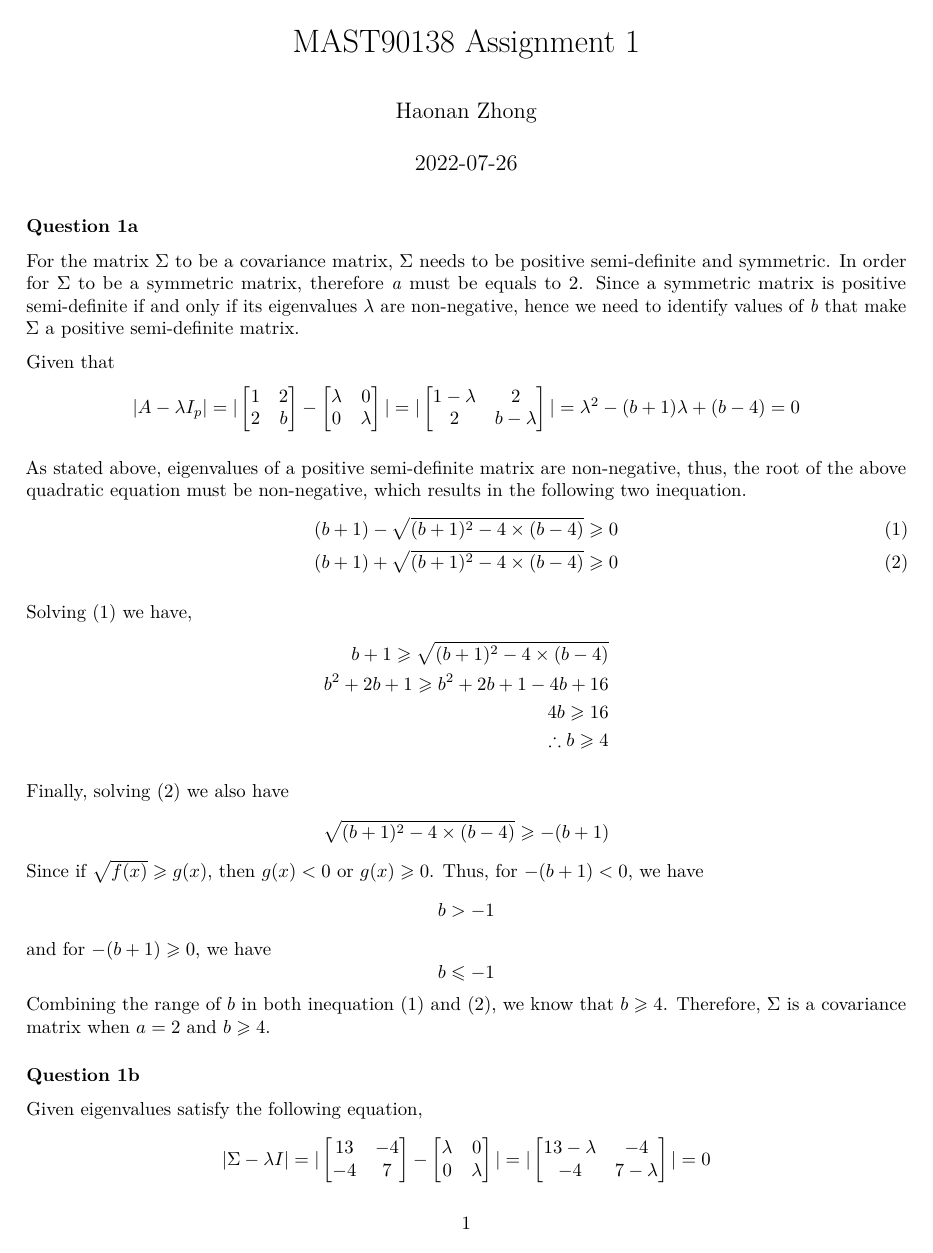
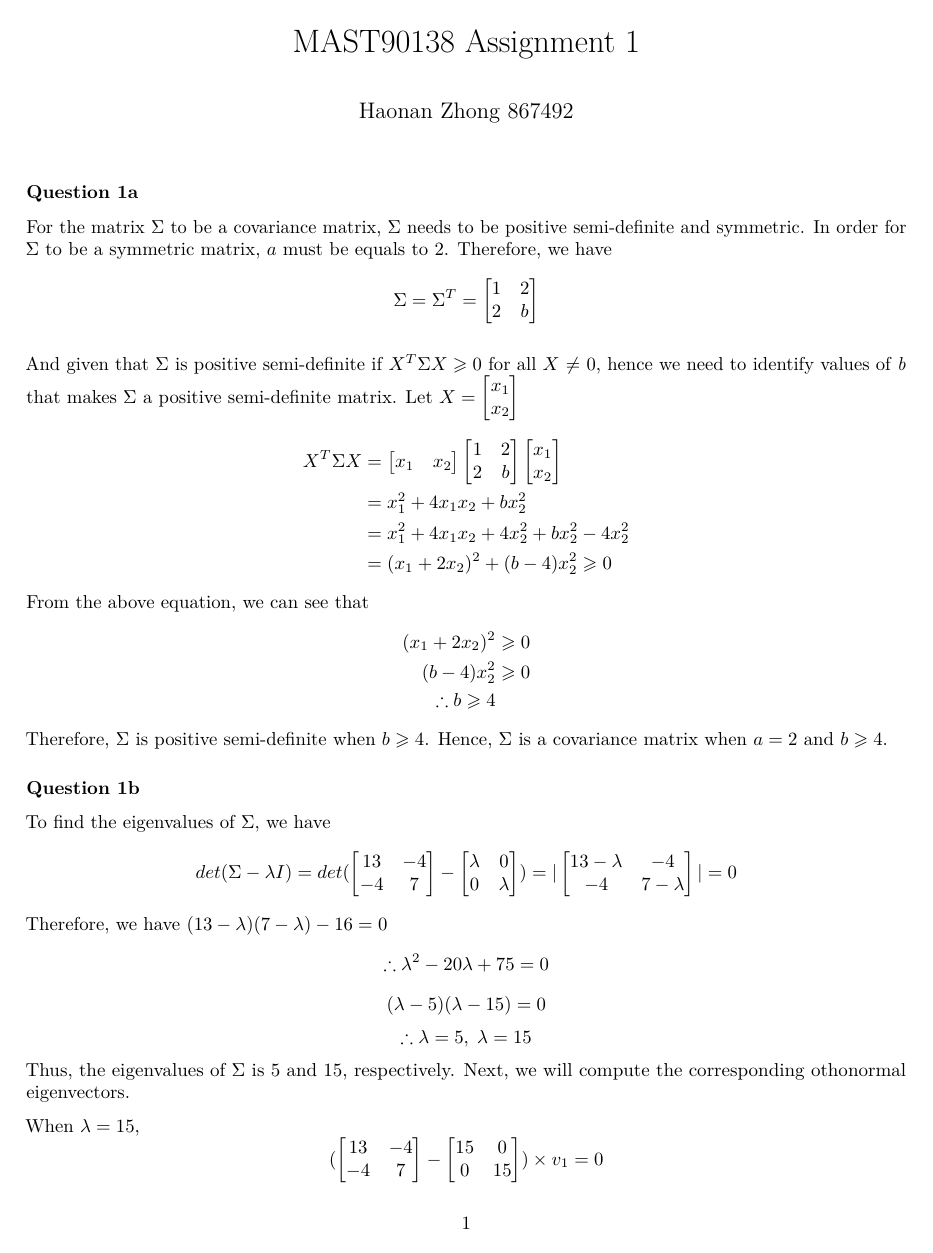
Before and after one commit to greysonchung/MAST90138-Multivariate-Statistics, an R Markdown document (Assignment 1/MAST90138 Assignment 1.Rmd): page 1 of 9 before the commit and page 1 of 10 after it. Rendered offline with R 4.5, knitr and Pandoc, then LaTeX, with nearby package versions; some code elsewhere in the file could not run offline.

Commit message:
Updated files

```diff
--- a/Assignment 1/MAST90138 Assignment 1.Rmd
+++ b/Assignment 1/MAST90138 Assignment 1.Rmd
@@ -1,7 +1,6 @@
 ---
 title: "MAST90138 Assignment 1"
-author: "Haonan Zhong"
-date: '2022-07-26'
+author: "Haonan Zhong 867492"
 output: pdf_document
 ---
 
@@ -11,37 +10,37 @@ knitr::opts_chunk$set(echo = TRUE)
 
 ### Question 1a
 
-For the matrix $\Sigma$ to be a covariance matrix, $\Sigma$ needs to be positive semi-definite and symmetric. In order for $\Sigma$ to be a symmetric matrix, therefore $\mathit{a}$ must be equals to 2. Since a symmetric matrix is positive semi-definite if and only if its eigenvalues $\lambda$ are non-negative, hence we need to identify values of $\mathit{b}$ that make $\Sigma$ a positive semi-definite matrix.
+For the matrix $\Sigma$ to be a covariance matrix, $\Sigma$ needs to be positive semi-definite and symmetric. In order for $\Sigma$ to be a symmetric matrix, $a$ must be equals to 2. Therefore, we have $$\Sigma=\Sigma^T= \begin{bmatrix} 1&2 \\ 2&b \\ \end{bmatrix}$$
 
-Given that $$ |A-\lambda{I_p}| = |\begin{bmatrix} 1&2 \\ 2&b \\ \end{bmatrix} - \begin{bmatrix} \lambda&0 \\ 0&\lambda \\ \end{bmatrix}| = |\begin{bmatrix} 1-\lambda&2 \\ 2&b-\lambda \\ \end{bmatrix}| = {\lambda^2 - (b+1)\lambda + (b-4)} = 0$$
-
-As stated above, eigenvalues of a positive semi-definite matrix are non-negative, thus, the root of the above quadratic equation must be non-negative, which results in the following two inequation.
-\begin{align}\tag{1} (b+1) - \sqrt{(b+1)^2-4\times(b-4)} \geqslant 0\\
-\tag{2} (b+1) + \sqrt{(b+1)^2-4\times(b-4)} \geqslant 0 \end{align}
-
-Solving $(1)$ we have,
-\begin{align}\begin{split} b+1 \geqslant \sqrt{(b+1)^2-4\times(b-4)} \nonumber\\
-b^2+2b+1 \geqslant b^2+2b+1-4b+16 \nonumber\\
-4b \geqslant 16 \nonumber\\
-\therefore b \geqslant 4 \nonumber\end{split}\end{align}
-
-Finally, solving $(2)$ we also have
-$$\sqrt{(b+1)^2-4\times(b-4)} \geqslant -(b+1)$$
-Since if $\sqrt{f(x)} \geqslant g(x)$, then $g(x) < 0$ or $g(x) \geqslant 0$. Thus, for $-(b+1) < 0$, we have
-$$b > -1$$
-and for $-(b+1) \geqslant 0$, we have
-$$b \leqslant -1$$
-Combining the range of $b$ in both inequation $(1)$ and $(2)$, we know that $b \geqslant 4$. Therefore, $\Sigma$ is a covariance matrix when $a=2$ and $b\geqslant 4$.
+And given that $\Sigma$ is positive semi-definite if $X^T\Sigma X \geqslant0$ for all $X$ $\neq$ 0, hence we need to identify values of $\mathit{b}$ that makes $\Sigma$ a positive semi-definite matrix.
+Let $X = \begin{bmatrix} x_1 \\ x_2 \\ \end{bmatrix}$
+$$
+\begin{aligned}
+X^T\Sigma X &= \begin{bmatrix} x_1&x_2 \\ \end{bmatrix}\begin{bmatrix} 1&2 \\ 2&b \\ \end{bmatrix}\begin{bmatrix} x_1 \\ x_2 \\ \end{bmatrix} \\
+&= x_{1}^2+4x_1x_2+bx_2^2 \\
+&= x_{1}^2+4x_1x_2+4x_2^2+bx_2^2-4x_2^2\\
+&= (x_1+2x_2)^2+(b-4)x_2^2 \geqslant0
+\end{aligned}
+$$
+From the above equation, we can see that
+$$
+\begin{aligned}
+(x_1+2x_2)^2 &\geqslant 0\\
+(b-4)x_2^2 &\geqslant 0 \\
+\therefore b\geqslant4
+\end{aligned}
+$$
+Therefore, $\Sigma$ is positive semi-definite when $b \geqslant 4$. Hence, $\Sigma$ is a covariance matrix when $a=2$ and $b \geqslant4$.
 
 ### Question 1b
-Given eigenvalues satisfy the following equation,
-$$|\Sigma-\lambda I| = |\begin{bmatrix} 13&-4 \\ -4&7 \\ \end{bmatrix} - \begin{bmatrix} \lambda&0 \\ 0&\lambda \\ \end{bmatrix}| = |\begin{bmatrix} 13-\lambda&-4 \\ -4&7-\lambda \\ \end{bmatrix}|=0$$
+To find the eigenvalues of $\Sigma$, we have
+$$det(\Sigma-\lambda I) = det(\begin{bmatrix} 13&-4 \\ -4&7 \\ \end{bmatrix} - \begin{bmatrix} \lambda&0 \\ 0&\lambda \\ \end{bmatrix}) = |\begin{bmatrix} 13-\lambda&-4 \\ -4&7-\lambda \\ \end{bmatrix}|=0$$
 Therefore, we have $(13-\lambda)(7-\lambda)-16 = 0$
 $$\therefore \lambda^2 - 20\lambda+75=0 $$
 $$(\lambda-5)(\lambda-15)=0 $$
-$$\therefore \lambda_1 = 5, \; \lambda_2 = 15$$
+$$\therefore \lambda = 5, \; \lambda = 15$$
 Thus, the eigenvalues of $\Sigma$ is 5 and 15, respectively. Next, we will compute the corresponding othonormal eigenvectors.
 
 When $\lambda = 15$,
-$$(\Sigma - 5I) \times v_1 = (\begin{bmatrix} 13&-4 \\ -4&7 \\ \end{bmatrix} - \begin{bmatrix} 15&0 \\ 0&15 \\ \end{bmatrix}) \times v_1 = 0 $$
+$$(\begin{bmatrix} 13&-4 \\ -4&7 \\ \end{bmatrix} - \begin{bmatrix} 15&0 \\ 0&15 \\ \end{bmatrix}) \times v_1 = 0 $$
 $$\begin{bmatrix} -2&-4 \\ -4&-8 \\ \end{bmatrix} \times \begin{bmatrix} v_{11} \\ v_{12} \\ \end{bmatrix} =0$$
```
Also changed, not shown: Assignment 1/MAST90138-Assignment-1.pdf, Assignment 1/MAST90138 Assignment 1.Rmd (35 more changed lines), 3 other files.
